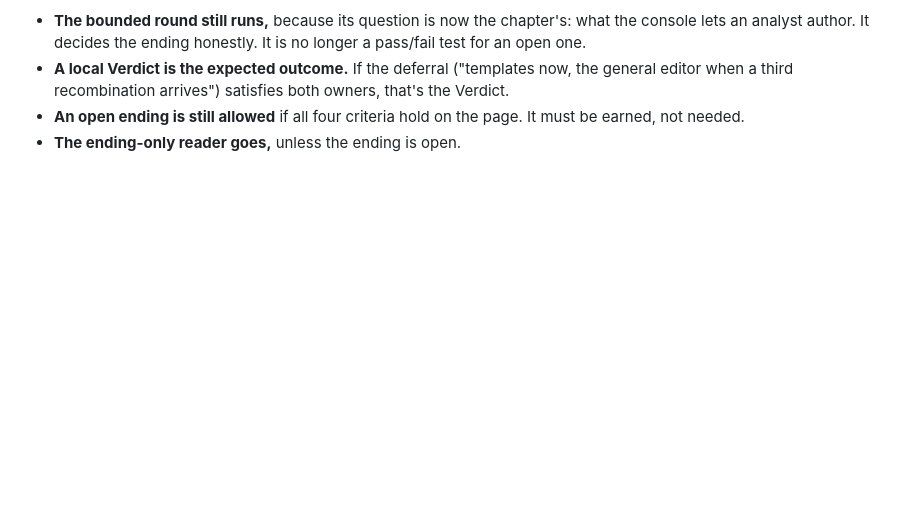
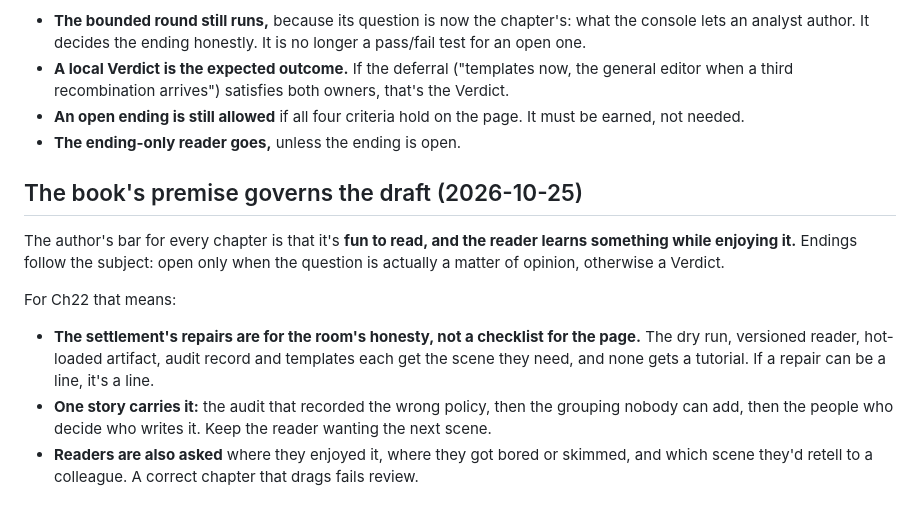
Before and after one commit to eliraz-refael/it-depends-ts-book, a Markdown page: docs/editorial/CH22-PLAN.md, the part around the change. Rendered like a GitHub page; blank space fills up the shorter version.

Commit message:
Put the book's premise at the head of Chapter 22's drafting rules
Co-Authored-By: Claude Opus 5.5 <noreply@anthropic.com>

```diff
--- a/docs/editorial/CH22-PLAN.md
+++ b/docs/editorial/CH22-PLAN.md
@@ -377,3 +377,18 @@ section governs the "first job" and kill-rule sections above.
 - **An open ending is still allowed** if all four criteria hold on the page. It must be earned, not
   needed.
 - **The ending-only reader goes,** unless the ending is open.
+
+## The book's premise governs the draft (2026-10-25)
+
+The author's bar for every chapter is that it's **fun to read, and the reader learns something while
+enjoying it.** Endings follow the subject: open only when the question is actually a matter of
+opinion, otherwise a Verdict.
+
+For Ch22 that means:
+- **The settlement's repairs are for the room's honesty, not a checklist for the page.** The dry
+  run, versioned reader, hot-loaded artifact, audit record and templates each get the scene they
+  need, and none gets a tutorial. If a repair can be a line, it's a line.
+- **One story carries it:** the audit that recorded the wrong policy, then the grouping nobody can
+  add, then the people who decide who writes it. Keep the reader wanting the next scene.
+- **Readers are also asked** where they enjoyed it, where they got bored or skimmed, and which scene
+  they'd retell to a colleague. A correct chapter that drags fails review.
```
